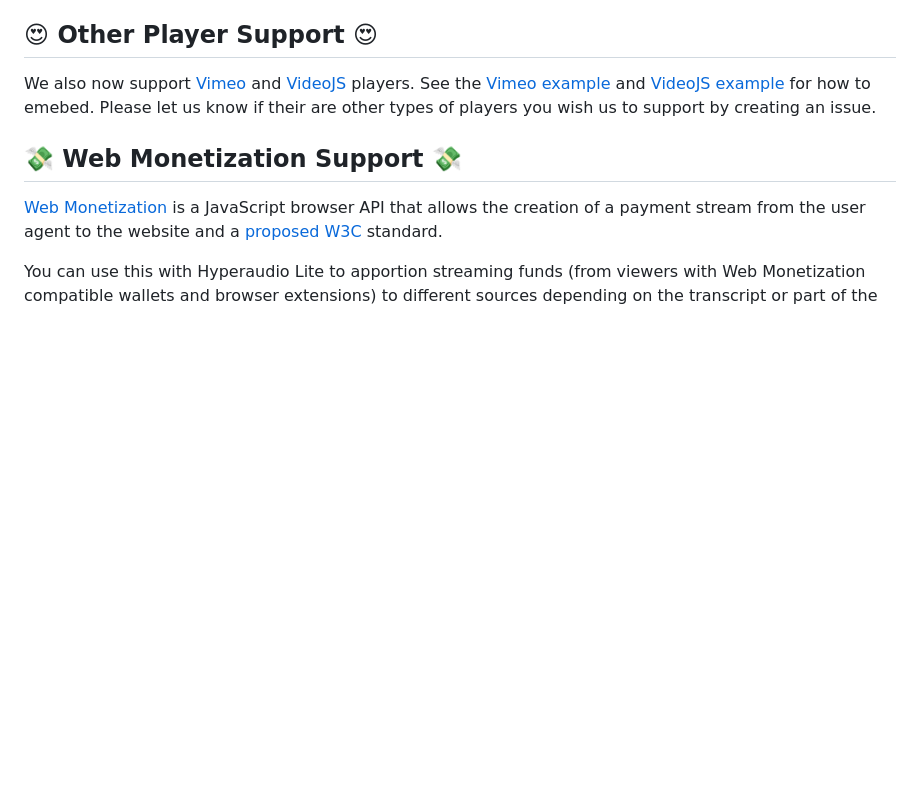
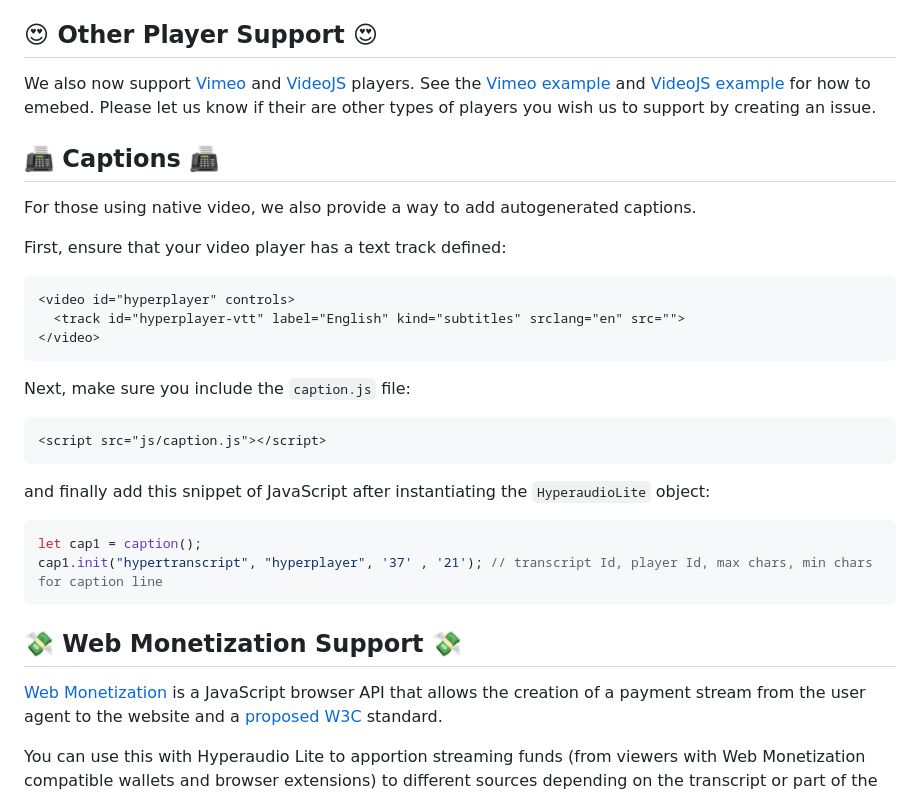
Before and after one commit to hyperaudio/hyperaudio-lite, a Markdown page: README.md, the part around the change. Rendered like a GitHub page; blank space fills up the shorter version.

Commit message:
Update README.md
Added a section on captions.

````diff
--- a/README.md
+++ b/README.md
@@ -262,6 +262,30 @@ You can get the snippet of code by visiting the page of the SoundCloud file you'
 
 We also now support [Vimeo](https://vimeo.com/) and [VideoJS](https://videojs.com/) players. See the [Vimeo example](https://hyperaudio.github.io/hyperaudio-lite/vimeo.html) and [VideoJS example](https://hyperaudio.github.io/hyperaudio-lite/videojs.html) for how to emebed. Please let us know if their are other types of players you wish us to support by creating an issue.
 
+## :fax: Captions :fax:
+
+For those using native video, we also provide a way to add autogenerated captions.
+
+First, ensure that your video player has a text track defined:
+
+```html
+<video id="hyperplayer" controls>
+  <track id="hyperplayer-vtt" label="English" kind="subtitles" srclang="en" src="">
+</video>
+```
+
+Next, make sure you include the `caption.js` file:
+
+```html
+<script src="js/caption.js"></script>
+```
+
+and finally add this snippet of JavaScript after instantiating the `HyperaudioLite` object:
+
+```javascript
+let cap1 = caption();
+cap1.init("hypertranscript", "hyperplayer", '37' , '21'); // transcript Id, player Id, max chars, min chars for caption line
+```
 
 ## :money_with_wings: Web Monetization Support :money_with_wings:
 
````
